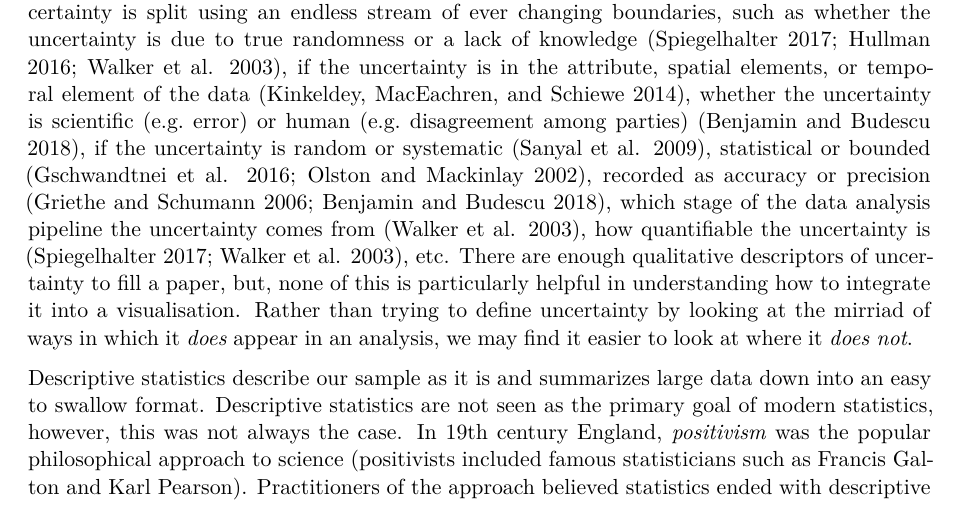
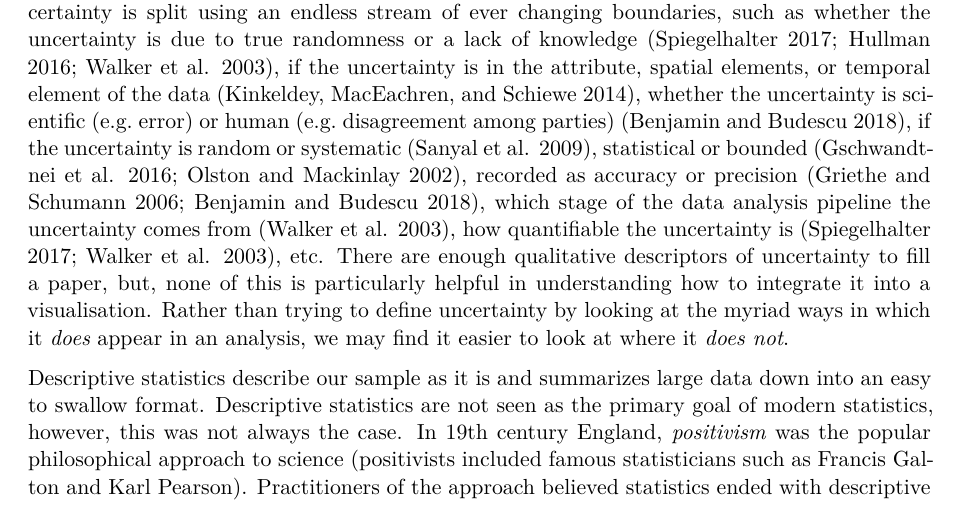
Before and after one commit to harriet-mason/ARSA-UncertaintyLitReview, a Quarto document (paper.qmd): part of page 9 of 26, cut so that both start at the same text. Rendered offline with R 4.5, knitr and Pandoc in place of Quarto, then LaTeX, with nearby package versions; some code elsewhere in the file could not run offline.

Commit message:
spelling fix

```diff
--- a/paper.qmd
+++ b/paper.qmd
@@ -680,7 +680,7 @@ Describing what uncertainty actually is, is surprisingly hard.
 Most authors simply avoid the problem and describe the characteristics of uncertainty, of which there are plenty.
 Often, uncertainty is split using an endless stream of ever changing boundaries, such as whether the uncertainty is due to true randomness or a lack of knowledge [@Spiegelhalter2017; @Hullman2016; @utypo], if the uncertainty is in the attribute, spatial elements, or temporal element of the data [@Kinkeldey2014], whether the uncertainty is scientific (e.g. error) or human (e.g. disagreement among parties) [@Benjamin2018], if the uncertainty is random or systematic [@Sanyal2009], statistical or bounded [@Gschwandtnei2016; @Olston2002], recorded as accuracy or precision [@Griethe2006; @Benjamin2018], which stage of the data analysis pipeline the uncertainty comes from [@utypo], how quantifiable the uncertainty is [@Spiegelhalter2017; @utypo], etc.
 There are enough qualitative descriptors of uncertainty to fill a paper, but, none of this is particularly helpful in understanding how to integrate it into a visualisation.
-Rather than trying to define uncertainty by looking at the mirriad of ways in which it *does* appear in an analysis, we may find it easier to look at where it *does not*.
+Rather than trying to define uncertainty by looking at the myriad ways in which it *does* appear in an analysis, we may find it easier to look at where it *does not*.
 
 Descriptive statistics describe our sample as it is and summarizes large data down into an easy to swallow format.
 Descriptive statistics are not seen as the primary goal of modern statistics, however, this was not always the case.
```
